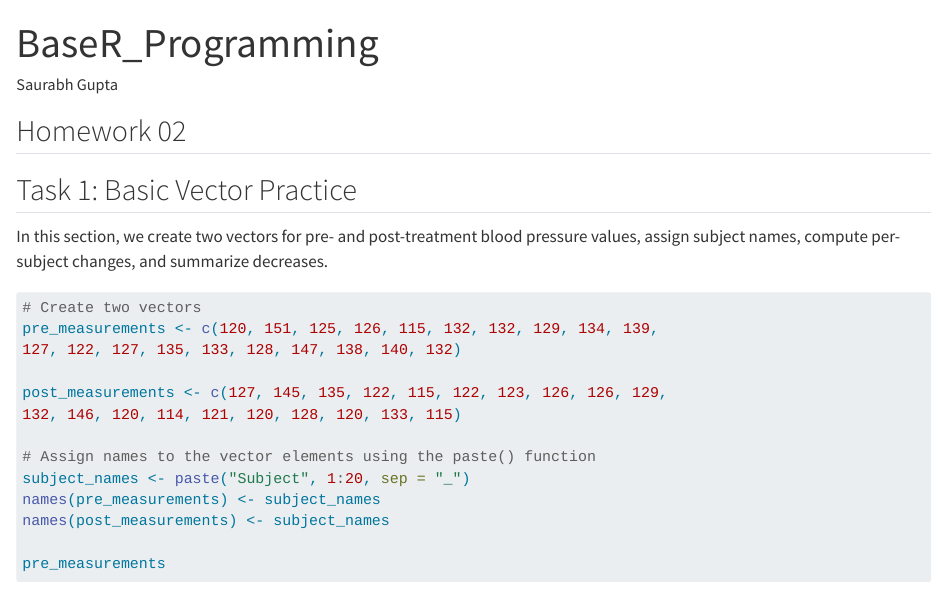
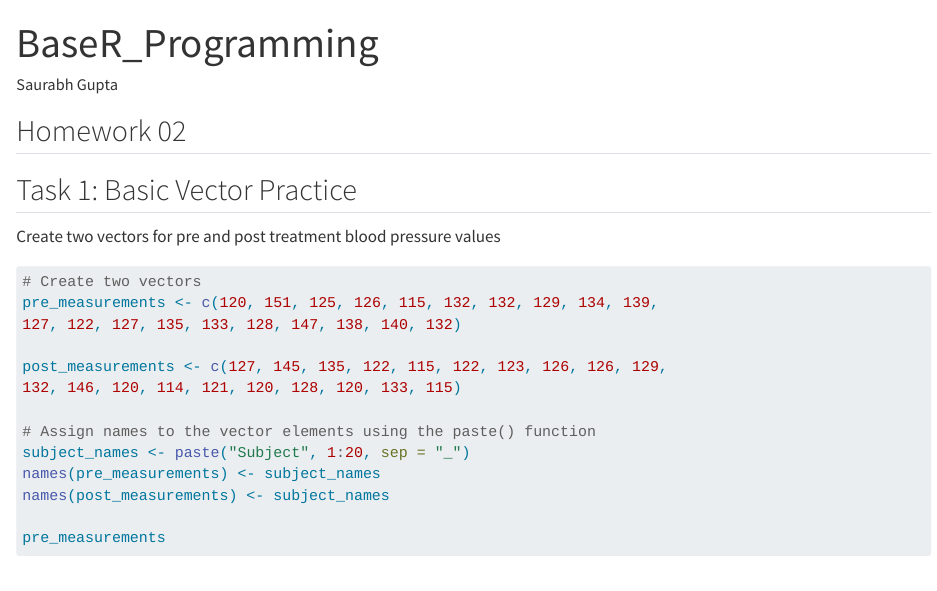
Before and after one commit to ApexDataWorld/RProgrammingDataScience, a Quarto document (Homework02/BaseR_Programming.qmd): the page in a window 1100 px wide, from its top. Rendered offline with R 4.5, knitr and Pandoc in place of Quarto, with nearby package versions; long lines of code are wrapped.

Commit message:
Home work 02 code updated

````diff
--- a/Homework02/BaseR_Programming.qmd
+++ b/Homework02/BaseR_Programming.qmd
@@ -9,7 +9,7 @@ editor: visual
 
 ## Task 1: Basic Vector Practice
 
-In this section, we create two vectors for pre- and post-treatment blood pressure values, assign subject names, compute per-subject changes, and summarize decreases.
+Create two vectors for pre and post treatment blood pressure values
 
 ```{r}
 # Create two vectors
````
Also changed, not shown: 11 other files.
